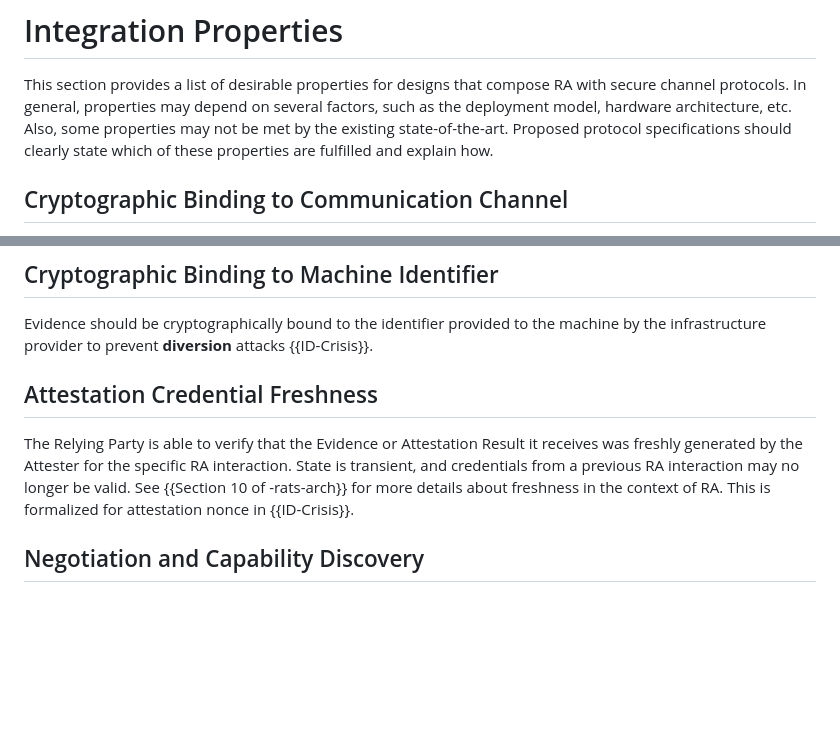
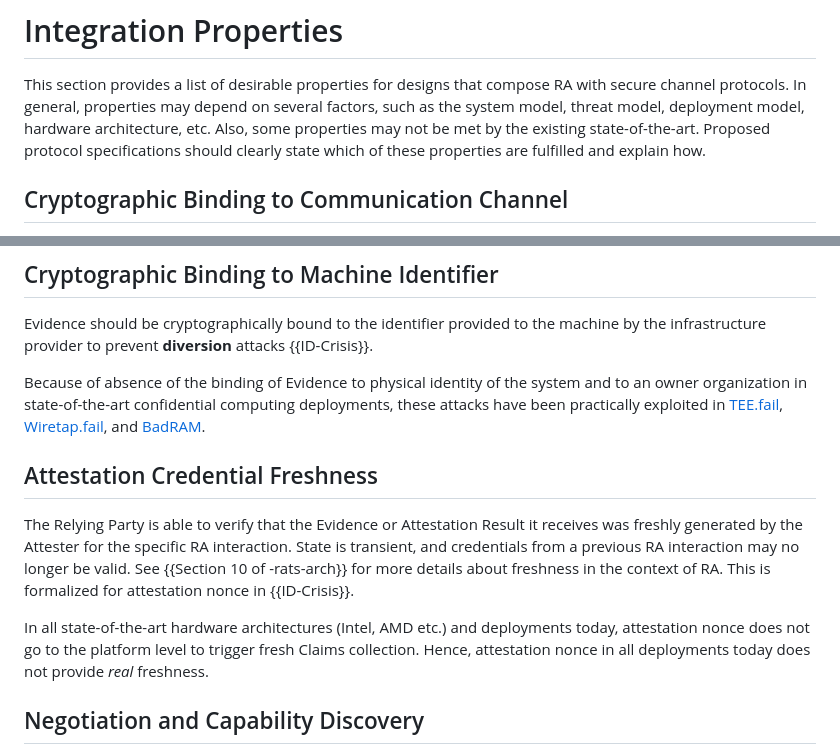
Before and after one commit to tls-attestation/use-cases-and-properties, a Markdown page: draft-mihalcea-seat-use-cases.md, 2 parts joined by grey strips. GitHub-like rendering; blank space fills up the shorter version.

Commit message:
state-of-the-art

```diff
--- a/draft-mihalcea-seat-use-cases.md
+++ b/draft-mihalcea-seat-use-cases.md
@@ -178,7 +178,7 @@ more frequently than typical platform TCB updates {{AI-agents}}.
 
 This section provides a list of desirable properties for designs that compose
 RA with secure channel protocols. In general, properties may depend on several
-factors, such as the deployment model, hardware architecture, etc.
+factors, such as the system model, threat model, deployment model, hardware architecture, etc.
 Also, some properties may not be met by the existing state-of-the-art.
 Proposed protocol specifications should
 clearly state which of these properties are fulfilled and explain how.
@@ -201,6 +201,8 @@ A formal representation of this requirement in the form of *composition* goal ca
 
 Evidence should be cryptographically bound to the identifier provided to the machine by the infrastructure provider to prevent **diversion** attacks {{ID-Crisis}}.
 
+Because of absence of the binding of Evidence to physical identity of the system and to an owner organization in state-of-the-art confidential computing deployments, these attacks have been practically exploited in [TEE.fail](https://tee.fail/), [Wiretap.fail](https://wiretap.fail/), and [BadRAM](https://badram.eu/).
+
 ## Attestation Credential Freshness
 
 The Relying Party is able to verify that the Evidence or Attestation Result it
@@ -210,6 +212,9 @@ transient, and credentials from a previous RA interaction may no longer be valid
 See
 {{Section 10 of -rats-arch}} for more details about freshness in the context of
 RA. This is formalized for attestation nonce in  {{ID-Crisis}}.
+
+In all state-of-the-art hardware architectures (Intel, AMD etc.) and deployments today, attestation nonce does not go to the platform level to trigger fresh Claims collection.
+Hence, attestation nonce in all deployments today does not provide *real* freshness.
 
 ## Negotiation and Capability Discovery
 
```
